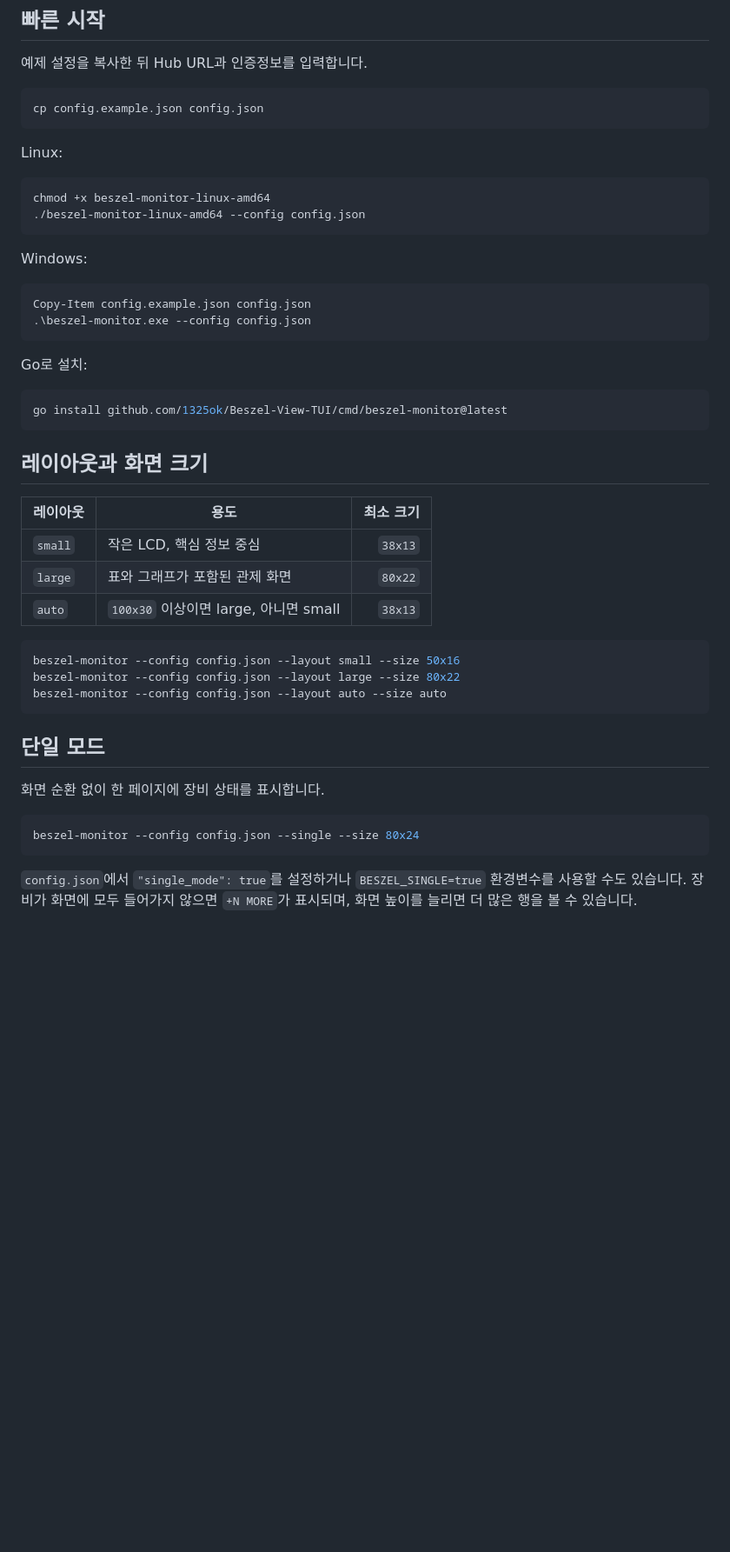
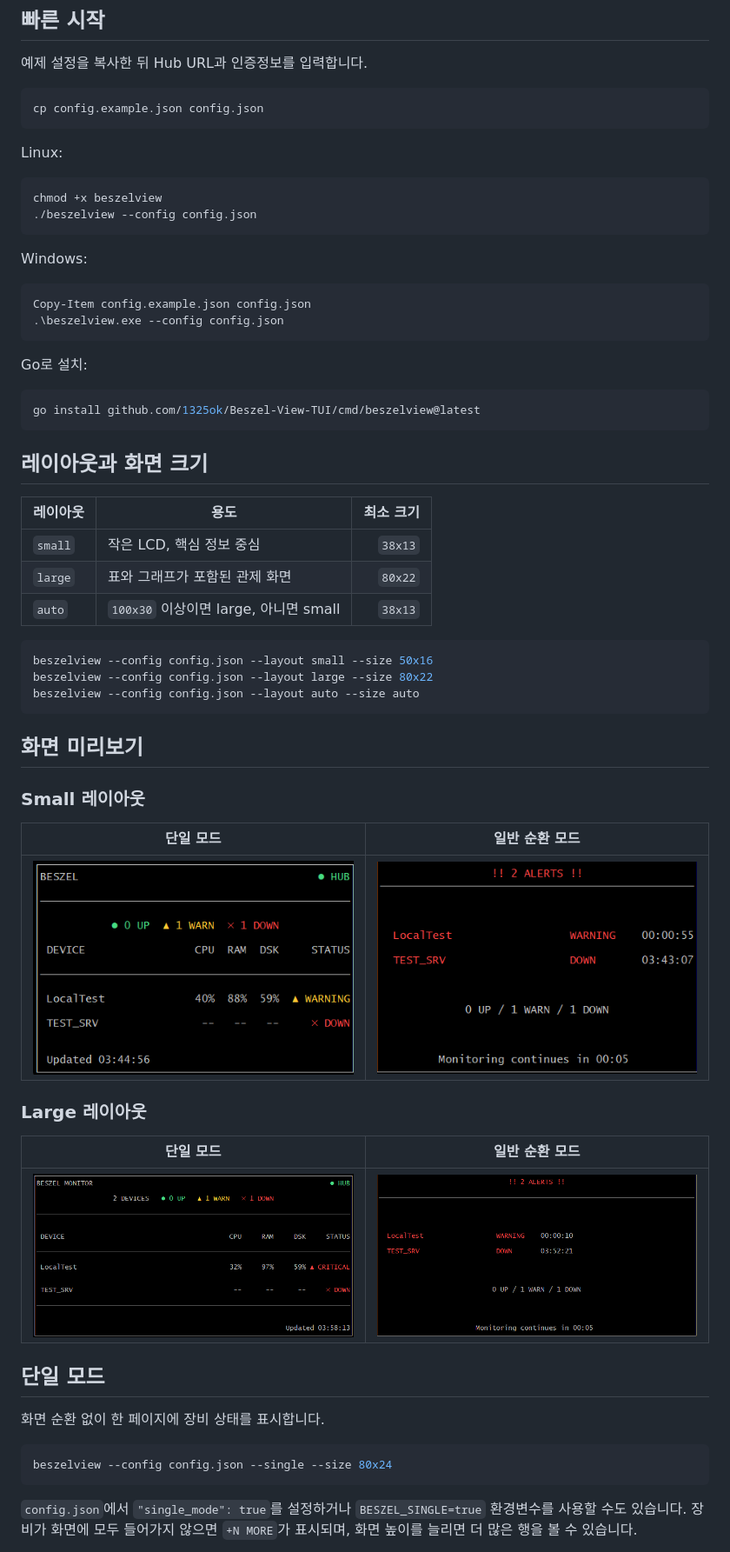
Before and after one commit to 1325ok/Beszel-View-TUI, a Markdown page: README.ko.md, the part around one of its changes. Shown at 87% size. Drawn GitHub-style; pictures changed too: img/gif1.gif (added), img/gif2.gif (added), img/img1.png (added); blank space fills up the shorter version.

````diff
--- a/README.ko.md
+++ b/README.ko.md
@@ -19,21 +23,21 @@ cp config.example.json config.json
 Linux:
 
 ```bash
-chmod +x beszel-monitor-linux-amd64
-./beszel-monitor-linux-amd64 --config config.json
+chmod +x beszelview
+./beszelview --config config.json
 ```
 
 Windows:
 
 ```powershell
 Copy-Item config.example.json config.json
-.\beszel-monitor.exe --config config.json
+.\beszelview.exe --config config.json
 ```
 
 Go로 설치:
 
 ```bash
-go install github.com/1325ok/Beszel-View-TUI/cmd/beszel-monitor@latest
+go install github.com/1325ok/Beszel-View-TUI/cmd/beszelview@latest
 ```
 
 ## 레이아웃과 화면 크기
@@ -45,17 +49,31 @@ go install github.com/1325ok/Beszel-View-TUI/cmd/beszel-monitor@latest
 | `auto` | `100x30` 이상이면 large, 아니면 small | `38x13` |
 
 ```bash
-beszel-monitor --config config.json --layout small --size 50x16
-beszel-monitor --config config.json --layout large --size 80x22
-beszel-monitor --config config.json --layout auto --size auto
+beszelview --config config.json --layout small --size 50x16
+beszelview --config config.json --layout large --size 80x22
+beszelview --config config.json --layout auto --size auto
 ```
+
+## 화면 미리보기
+
+### Small 레이아웃
+
+| 단일 모드 | 일반 순환 모드 |
+|:---:|:---:|
+| <img src="img/img1.png" alt="Small 단일 모드" width="420"> | <img src="img/gif1.gif" alt="Small 순환 모드" width="420"> |
+
+### Large 레이아웃
+
+| 단일 모드 | 일반 순환 모드 |
+|:---:|:---:|
+| <img src="img/img2.png" alt="Large 단일 모드" width="420"> | <img src="img/gif2.gif" alt="Large 순환 모드" width="420"> |
 
 ## 단일 모드
 
 화면 순환 없이 한 페이지에 장비 상태를 표시합니다.
 
 ```bash
-beszel-monitor --config config.json --single --size 80x24
+beszelview --config config.json --single --size 80x24
 ```
 
 `config.json`에서 `"single_mode": true`를 설정하거나 `BESZEL_SINGLE=true` 환경변수를 사용할 수도 있습니다. 장비가 화면에 모두 들어가지 않으면 `+N MORE`가 표시되며, 화면 높이를 늘리면 더 많은 행을 볼 수 있습니다.
````
Also changed, not shown: other parts of README.ko.md (+6 -2 lines), README.md (+28 -10 lines), 6 other files.
